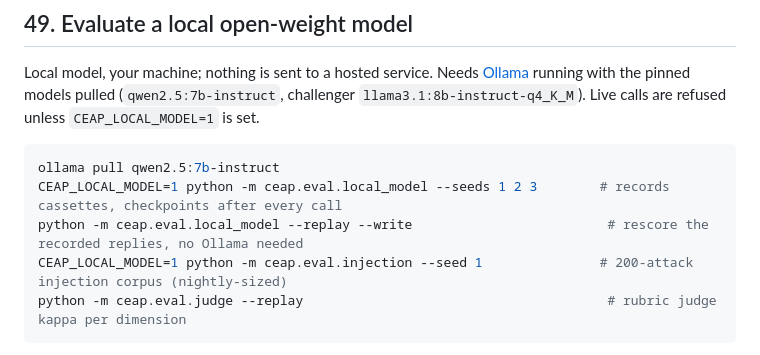
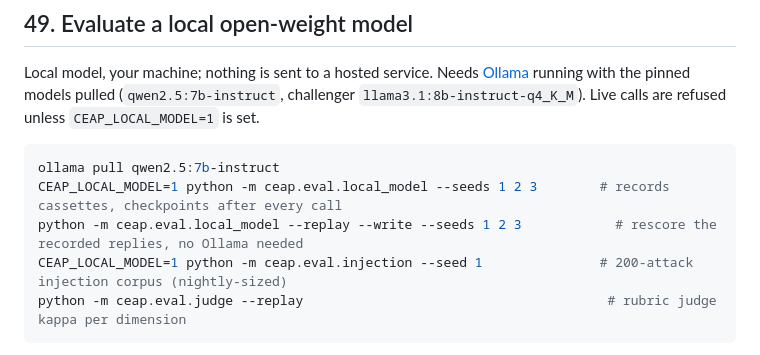
Before and after one commit to AshJha0/AgenticAICashEquities, a Markdown page: COOKBOOK.md, the part around the change. Rendered like a GitHub page.

````diff
--- a/COOKBOOK.md
+++ b/COOKBOOK.md
@@ -897,7 +897,7 @@ running with the pinned models pulled (`qwen2.5:7b-instruct`, challenger
 ```bash
 ollama pull qwen2.5:7b-instruct
 CEAP_LOCAL_MODEL=1 python -m ceap.eval.local_model --seeds 1 2 3        # records cassettes, checkpoints after every call
-python -m ceap.eval.local_model --replay --write                         # rescore the recorded replies, no Ollama needed
+python -m ceap.eval.local_model --replay --write --seeds 1 2 3            # rescore the recorded replies, no Ollama needed
 CEAP_LOCAL_MODEL=1 python -m ceap.eval.injection --seed 1               # 200-attack injection corpus (nightly-sized)
 python -m ceap.eval.judge --replay                                       # rubric judge kappa per dimension
 ```
````
Also changed, not shown: docs/evaluation/evaluation.md (+21 -0 lines).
